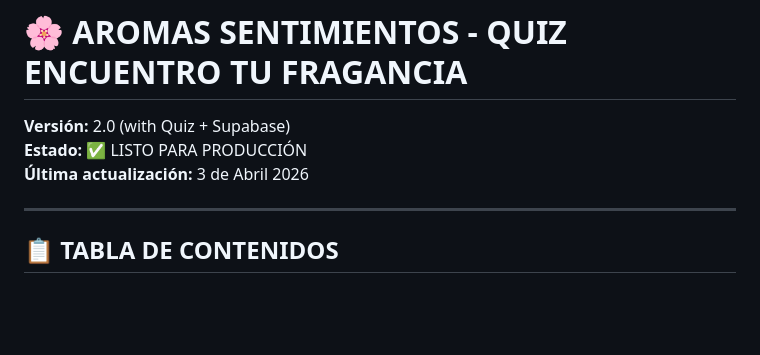
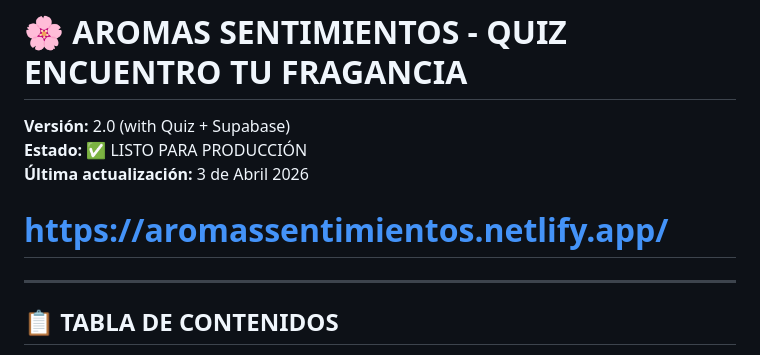
Before and after one commit to jodelrio1971ar/aromas_sentimientos, a Markdown page: README.md, the part around the change. Drawn GitHub-style; blank space fills up the shorter version.

Commit message:
Update README.md
Se agrego el enlace al sitio WEB

```diff
--- a/README.md
+++ b/README.md
@@ -4,6 +4,7 @@
 **Estado:** ✅ LISTO PARA PRODUCCIÓN
 **Última actualización:** 3 de Abril 2026
 
+# https://aromassentimientos.netlify.app/
 ---
 
 ## 📋 TABLA DE CONTENIDOS
```
